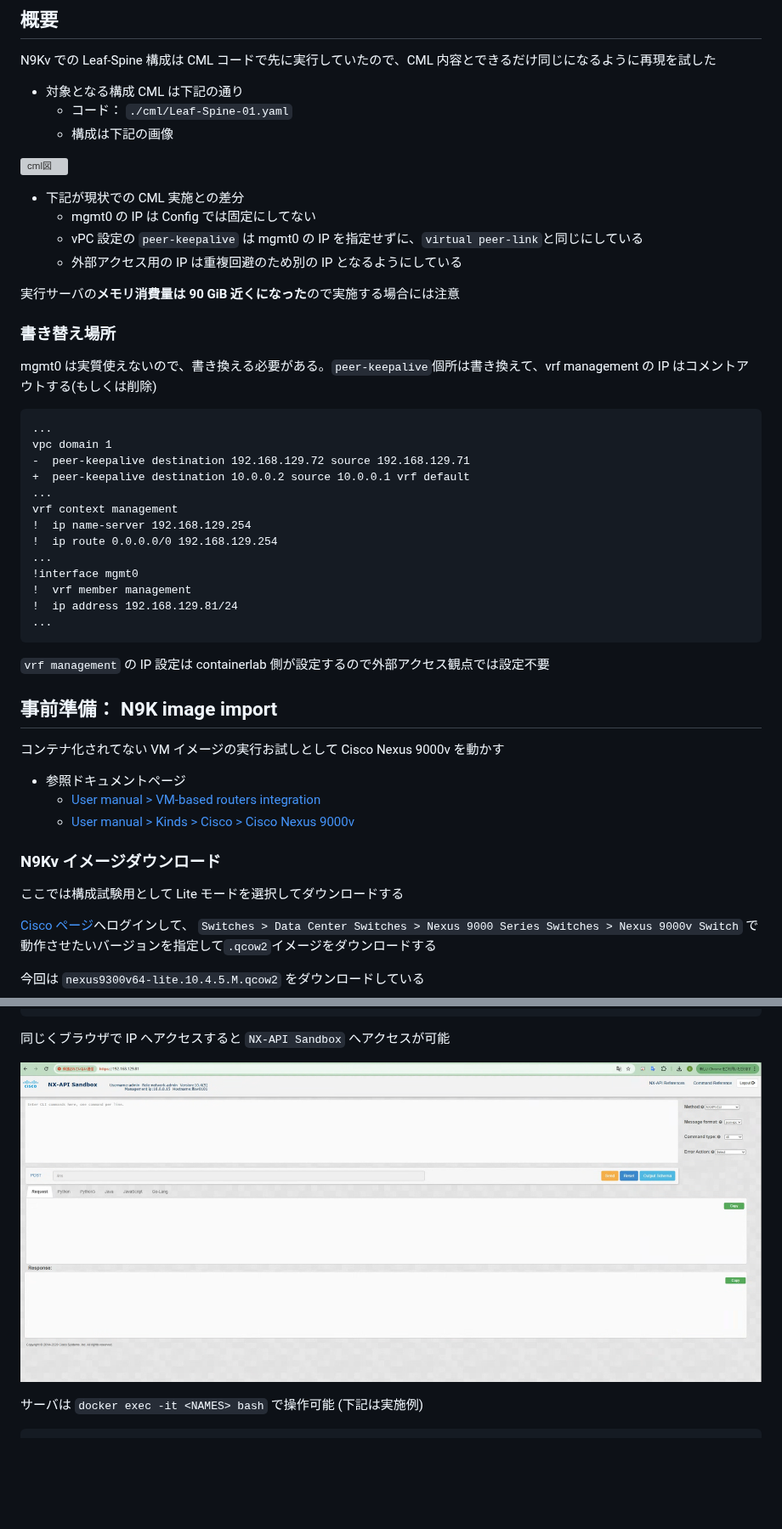
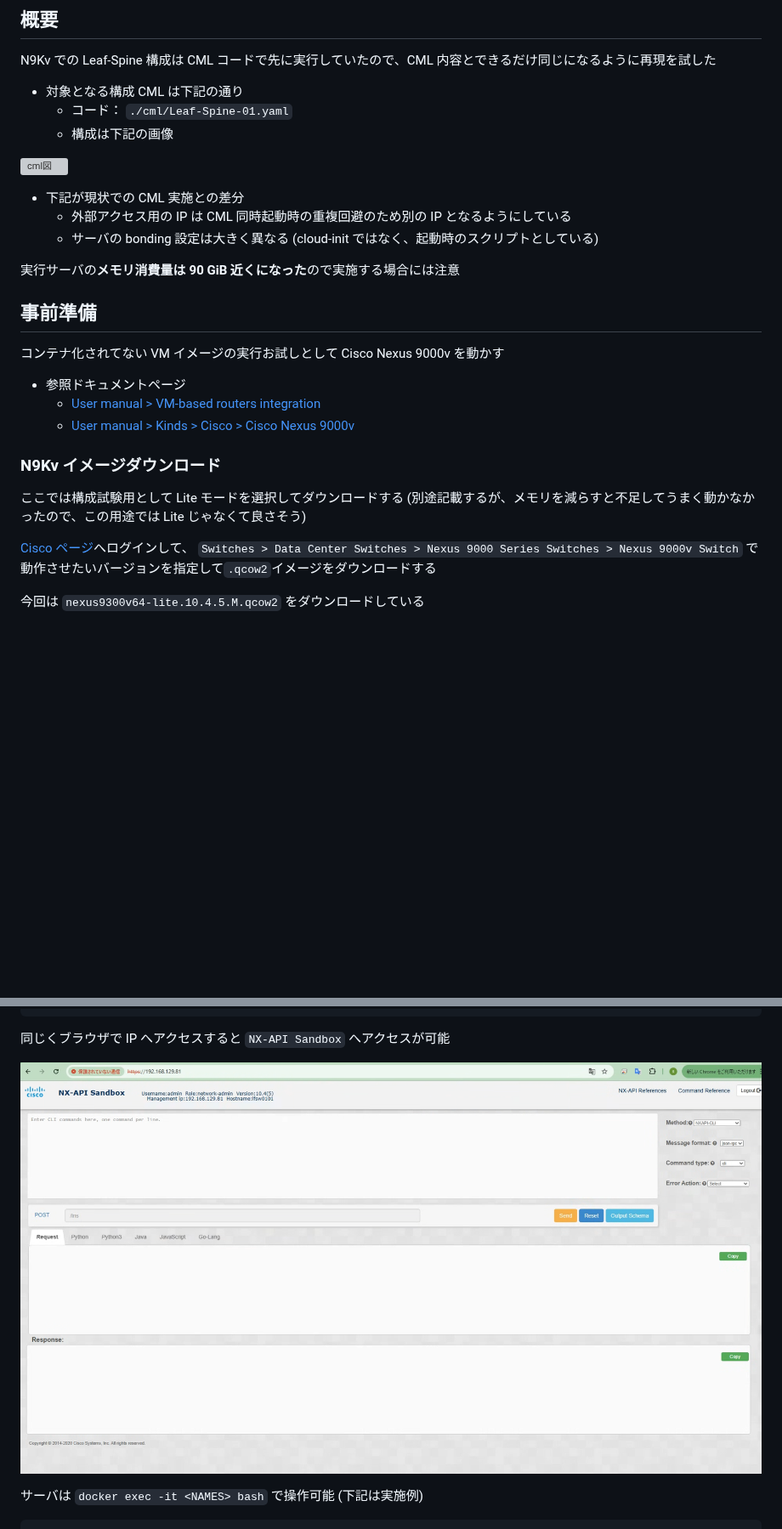
Before and after one commit to suzuyu/my-containerlab, a Markdown page: nxos_spine-leaf/README.md, 2 parts joined by grey strips. Shown at 85% size. Drawn GitHub-style; pictures changed too: nxos_spine-leaf/images/NX-API_Sandbox_lfsw0101.png; blank space fills up the shorter version; grey boxes are pictures that could not be loaded.

````diff
--- a/nxos_spine-leaf/README.md
+++ b/nxos_spine-leaf/README.md
@@ -15,35 +15,12 @@ N9Kv での Leaf-Spine 構成は CML コードで先に実行していたので
 ![cml図](./cml/images/CML_Lab_LEAF-SPINE-01.png)
 
 - 下記が現状での CML 実施との差分
-  - mgmt0 の IP は Config では固定にしてない
-  - vPC 設定の `peer-keepalive` は mgmt0 の IP を指定せずに、`virtual peer-link`と同じにしている
-  - 外部アクセス用の IP は重複回避のため別の IP となるようにしている
+  - 外部アクセス用の IP は CML 同時起動時の重複回避のため別の IP となるようにしている
+  - サーバの bonding 設定は大きく異なる (cloud-init ではなく、起動時のスクリプトとしている)
 
 実行サーバの**メモリ消費量は 90 GiB 近くになった**ので実施する場合には注意
 
-### 書き替え場所
-
-mgmt0 は実質使えないので、書き換える必要がある。`peer-keepalive`個所は書き換えて、vrf management の IP はコメントアウトする(もしくは削除)
-
-```diff_sh:lfsw0101.cfg
-...
-vpc domain 1
--  peer-keepalive destination 192.168.129.72 source 192.168.129.71
-+  peer-keepalive destination 10.0.0.2 source 10.0.0.1 vrf default
-...
-vrf context management
-!  ip name-server 192.168.129.254
-!  ip route 0.0.0.0/0 192.168.129.254
-...
-!interface mgmt0
-!  vrf member management
-!  ip address 192.168.129.81/24
-...
-```
-
-`vrf management` の IP 設定は containerlab 側が設定するので外部アクセス観点では設定不要
-
-## 事前準備： N9K image import
+## 事前準備
 
 コンテナ化されてない VM イメージの実行お試しとして Cisco Nexus 9000v を動かす
 
@@ -55,6 +32,7 @@ vrf context management
 ### N9Kv イメージダウンロード
 
 ここでは構成試験用として Lite モードを選択してダウンロードする
+(別途記載するが、メモリを減らすと不足してうまく動かなかったので、この用途では Lite じゃなくて良さそう)
 
 [Cisco ページ](https://software.cisco.com/download/home)へログインして、
 `Switches > Data Center Switches > Nexus 9000 Series Switches > Nexus 9000v Switch` で動作させたいバージョンを指定して`.qcow2`イメージをダウンロードする
````
Also changed, not shown: 7 other files.
